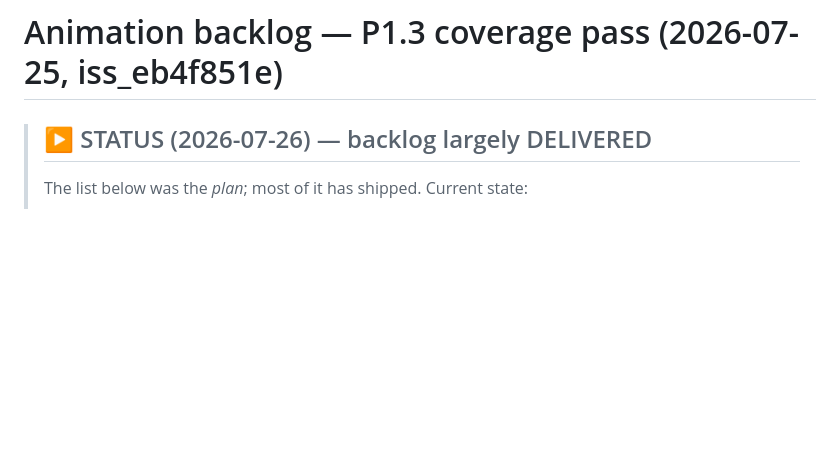
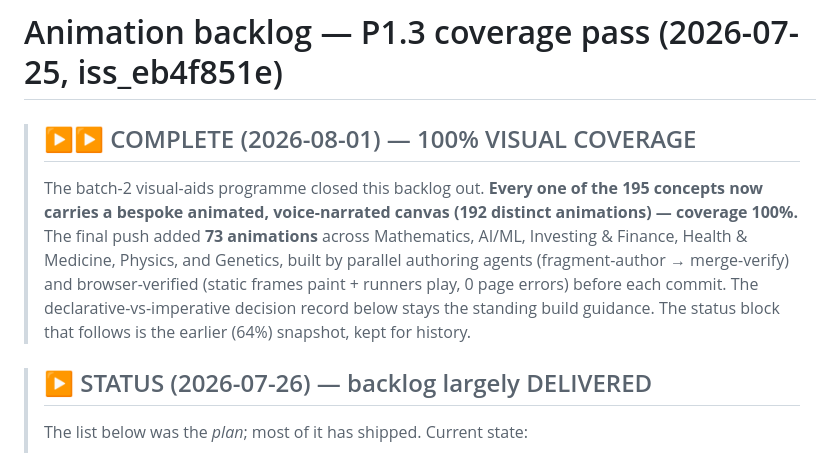
Before and after one commit to DNSReeves/learn-app, a Markdown page: ANIMATION_BACKLOG.md, the part around the change. GitHub-like rendering; blank space fills up the shorter version.

```diff
--- a/ANIMATION_BACKLOG.md
+++ b/ANIMATION_BACKLOG.md
@@ -1,4 +1,7 @@
 # Animation backlog — P1.3 coverage pass (2026-07-25, iss_eb4f851e)
+
+> ## ▶▶ COMPLETE (2026-08-01) — 100% VISUAL COVERAGE
+> The batch-2 visual-aids programme closed this backlog out. **Every one of the 195 concepts now carries a bespoke animated, voice-narrated canvas (192 distinct animations) — coverage 100%.** The final push added **73 animations** across Mathematics, AI/ML, Investing & Finance, Health & Medicine, Physics, and Genetics, built by parallel authoring agents (fragment-author → merge-verify) and browser-verified (static frames paint + runners play, 0 page errors) before each commit. The declarative-vs-imperative decision record below stays the standing build guidance. The status block that follows is the earlier (64%) snapshot, kept for history.
 
 > ## ▶ STATUS (2026-07-26) — backlog largely DELIVERED
 > The list below was the *plan*; most of it has shipped. Current state:
```
Also changed, not shown: README.md (+1 -1 lines).
